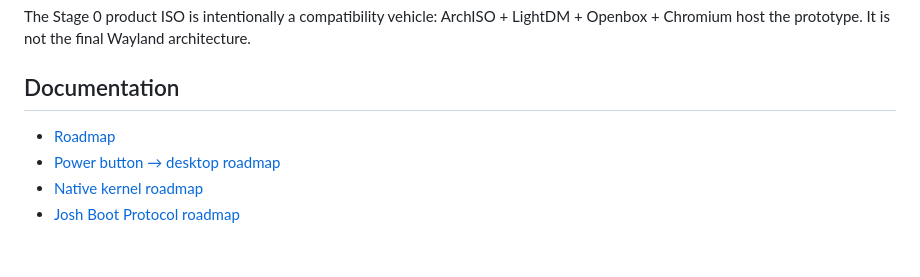
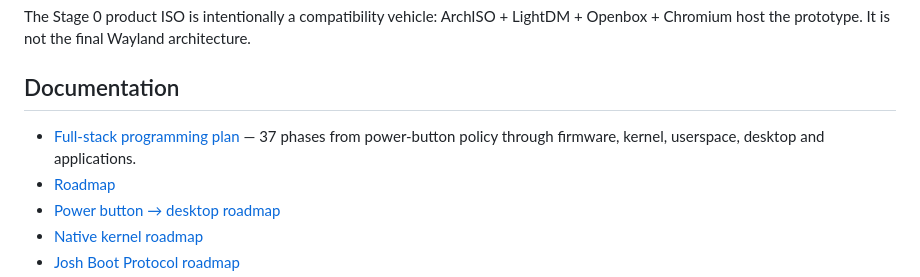
Before and after one commit to joshuaparris-max/AshFallen, a Markdown page: README.md, the part around the change. Drawn GitHub-style; blank space fills up the shorter version.

Commit message:
docs: link full-stack programming plan

```diff
--- a/README.md
+++ b/README.md
@@ -143,6 +143,7 @@ The Stage 0 product ISO is intentionally a compatibility vehicle: ArchISO + Ligh
 
 ## Documentation
 
+- [Full-stack programming plan](docs/FULL_STACK_PROGRAMMING_PLAN.md) — 37 phases from power-button policy through firmware, kernel, userspace, desktop and applications.
 - [Roadmap](ROADMAP.md)
 - [Power button → desktop roadmap](docs/POWER_ON_TO_DESKTOP_ROADMAP.md)
 - [Native kernel roadmap](docs/KERNEL_ROADMAP.md)
```
